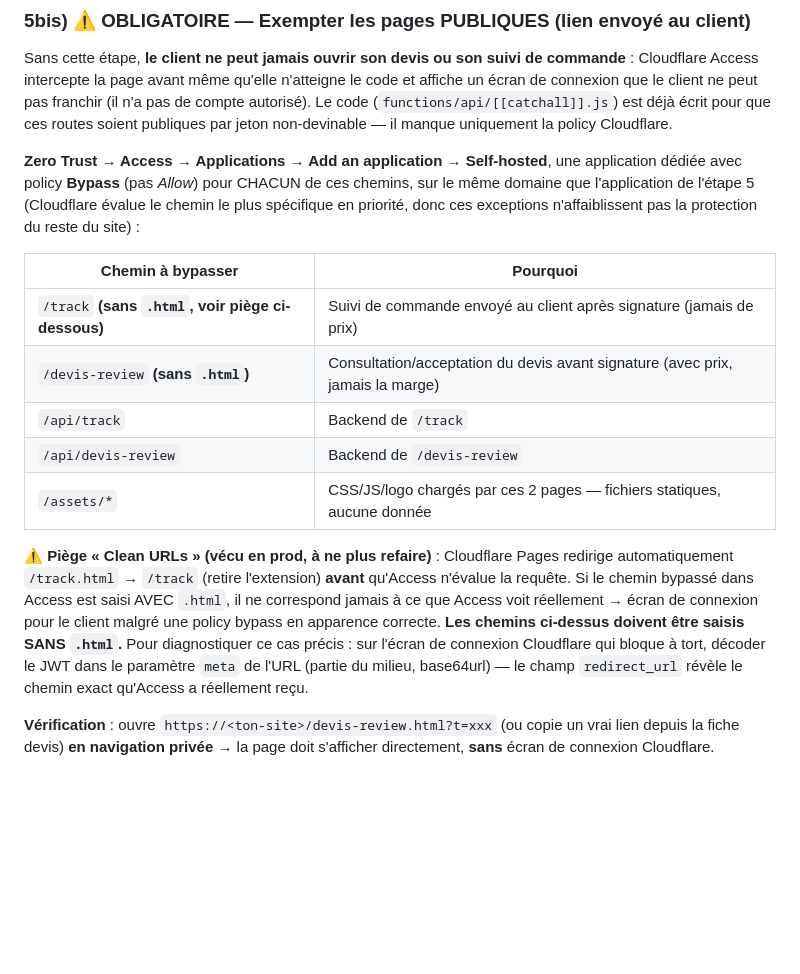
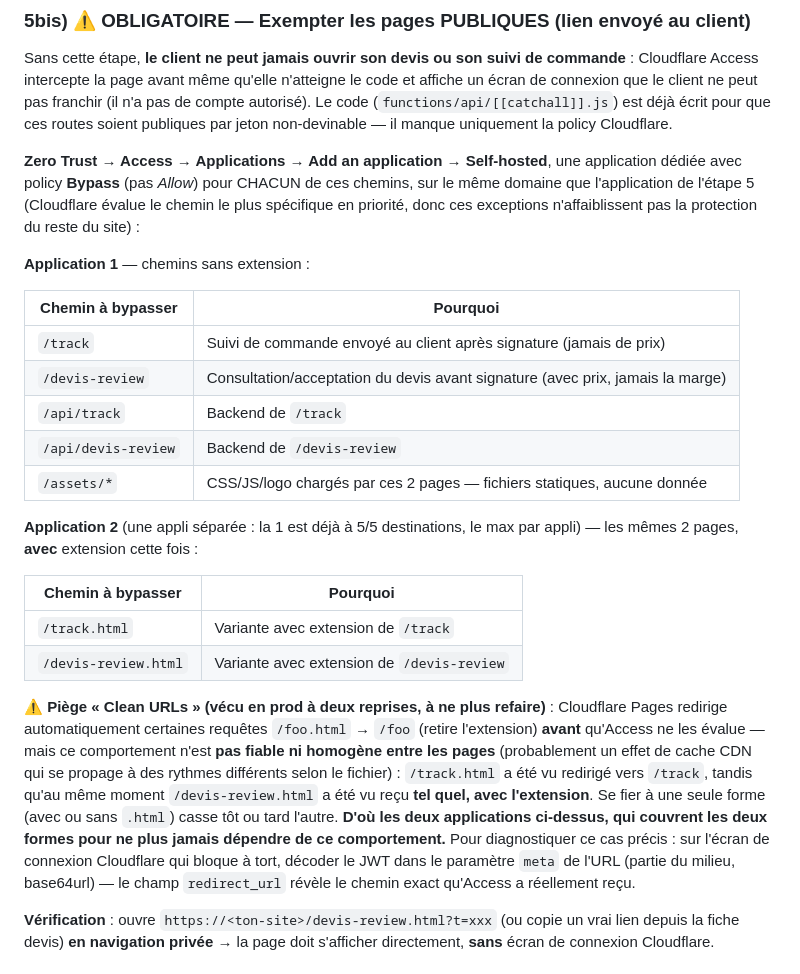
Before and after one commit to NicolasStruelens/bhou, a Markdown page: solariscreenv2/DEPLOIEMENT.md, the part around the change. Drawn GitHub-style; blank space fills up the shorter version.

```diff
--- a/solariscreenv2/DEPLOIEMENT.md
+++ b/solariscreenv2/DEPLOIEMENT.md
@@ -79,21 +79,34 @@ policy **Bypass** (pas *Allow*) pour CHACUN de ces chemins, sur le même domaine
 5 (Cloudflare évalue le chemin le plus spécifique en priorité, donc ces exceptions n'affaiblissent pas la
 protection du reste du site) :
 
+**Application 1** — chemins sans extension :
+
 | Chemin à bypasser | Pourquoi |
 |---|---|
-| `/track` **(sans `.html`, voir piège ci-dessous)** | Suivi de commande envoyé au client après signature (jamais de prix) |
-| `/devis-review` **(sans `.html`)** | Consultation/acceptation du devis avant signature (avec prix, jamais la marge) |
+| `/track` | Suivi de commande envoyé au client après signature (jamais de prix) |
+| `/devis-review` | Consultation/acceptation du devis avant signature (avec prix, jamais la marge) |
 | `/api/track` | Backend de `/track` |
 | `/api/devis-review` | Backend de `/devis-review` |
 | `/assets/*` | CSS/JS/logo chargés par ces 2 pages — fichiers statiques, aucune donnée |
 
-**⚠️ Piège « Clean URLs » (vécu en prod, à ne plus refaire)** : Cloudflare Pages redirige automatiquement
-`/track.html` → `/track` (retire l'extension) **avant** qu'Access n'évalue la requête. Si le chemin bypassé
-dans Access est saisi AVEC `.html`, il ne correspond jamais à ce que Access voit réellement → écran de
-connexion pour le client malgré une policy bypass en apparence correcte. **Les chemins ci-dessus doivent
-être saisis SANS `.html`.** Pour diagnostiquer ce cas précis : sur l'écran de connexion Cloudflare qui
-bloque à tort, décoder le JWT dans le paramètre `meta` de l'URL (partie du milieu, base64url) — le champ
-`redirect_url` révèle le chemin exact qu'Access a réellement reçu.
+**Application 2** (une appli séparée : la 1 est déjà à 5/5 destinations, le max par appli) — les mêmes 2
+pages, **avec** extension cette fois :
+
+| Chemin à bypasser | Pourquoi |
+|---|---|
+| `/track.html` | Variante avec extension de `/track` |
+| `/devis-review.html` | Variante avec extension de `/devis-review` |
+
+**⚠️ Piège « Clean URLs » (vécu en prod à deux reprises, à ne plus refaire)** : Cloudflare Pages redirige
+automatiquement certaines requêtes `/foo.html` → `/foo` (retire l'extension) **avant** qu'Access ne les
+évalue — mais ce comportement n'est **pas fiable ni homogène entre les pages** (probablement un effet de
+cache CDN qui se propage à des rythmes différents selon le fichier) : `/track.html` a été vu redirigé vers
+`/track`, tandis qu'au même moment `/devis-review.html` a été vu reçu **tel quel, avec l'extension**. Se
+fier à une seule forme (avec ou sans `.html`) casse tôt ou tard l'autre. **D'où les deux applications
+ci-dessus, qui couvrent les deux formes pour ne plus jamais dépendre de ce comportement.** Pour
+diagnostiquer ce cas précis : sur l'écran de connexion Cloudflare qui bloque à tort, décoder le JWT dans le
+paramètre `meta` de l'URL (partie du milieu, base64url) — le champ `redirect_url` révèle le chemin exact
+qu'Access a réellement reçu.
 
 **Vérification** : ouvre `https://<ton-site>/devis-review.html?t=xxx` (ou copie un vrai lien depuis la fiche
 devis) **en navigation privée** → la page doit s'afficher directement, **sans** écran de connexion Cloudflare.
```
